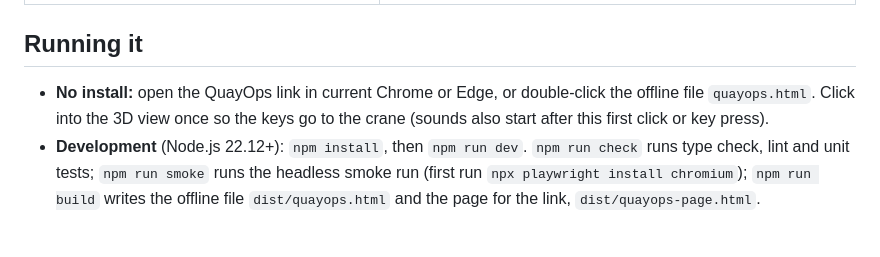
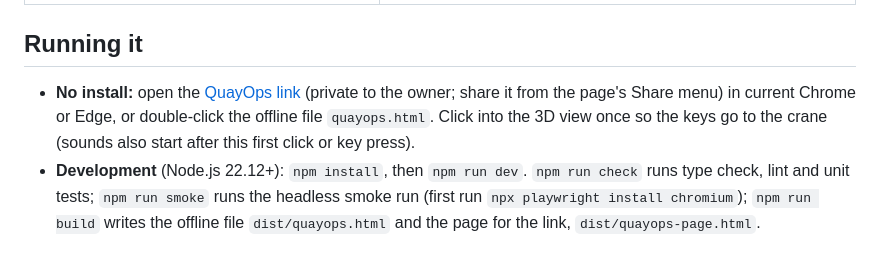
Before and after one commit to ReefyBlue/devolution, a Markdown page: README.md, the part around the change. Drawn GitHub-style.

Commit message:
Record the QuayOps link in README and CLAUDE.md
Co-Authored-By: Claude Opus 5.5 <noreply@anthropic.com>
Claude-Session: https://claude.ai/code/session_01WVyTySjii5jCm65ZtCbzpr

```diff
--- a/README.md
+++ b/README.md
@@ -29,7 +29,7 @@ A ship-to-shore (STS) quay crane simulator that runs in the browser (TypeScript
 
 ## Running it
 
-- **No install:** open the QuayOps link in current Chrome or Edge, or double-click the offline file `quayops.html`. Click into the 3D view once so the keys go to the crane (sounds also start after this first click or key press).
+- **No install:** open the [QuayOps link](https://claude.ai/artifact/8g7Fshb9orvddLAnkWSzGJ) (private to the owner; share it from the page's Share menu) in current Chrome or Edge, or double-click the offline file `quayops.html`. Click into the 3D view once so the keys go to the crane (sounds also start after this first click or key press).
 - **Development** (Node.js 22.12+): `npm install`, then `npm run dev`. `npm run check` runs type check, lint and unit tests; `npm run smoke` runs the headless smoke run (first run `npx playwright install chromium`); `npm run build` writes the offline file `dist/quayops.html` and the page for the link, `dist/quayops-page.html`.
 
 ## Controls (Phase 1; bindings in `config/controls.json`)
```
Also changed, not shown: CLAUDE.md (+1 -1 lines).
